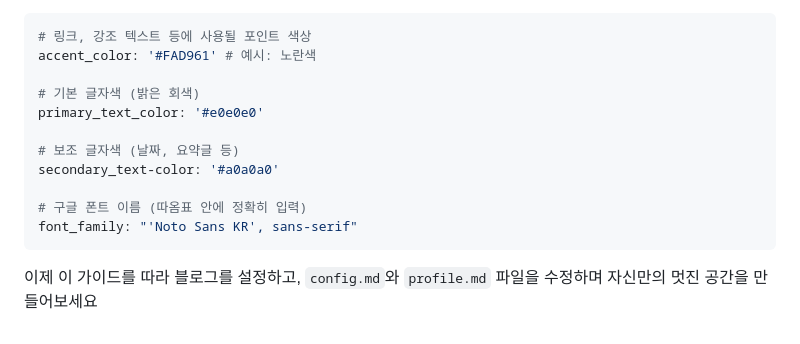
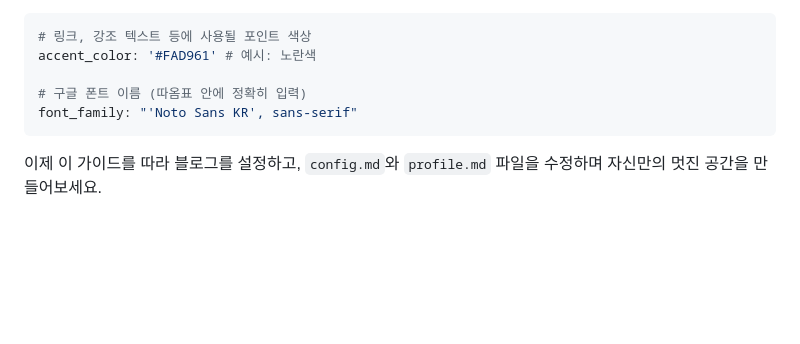
Before and after one commit to Tanat05/my-blog-posts, a Markdown page: README.md, the part around one of its changes. Rendered like a GitHub page; blank space fills up the shorter version.

````diff
--- a/README.md
+++ b/README.md
@@ -164,13 +199,7 @@ background_gradient_end: '#414345'
 # 링크, 강조 텍스트 등에 사용될 포인트 색상
 accent_color: '#FAD961' # 예시: 노란색
 
-# 기본 글자색 (밝은 회색)
-primary_text_color: '#e0e0e0'
-
-# 보조 글자색 (날짜, 요약글 등)
-secondary_text-color: '#a0a0a0'
-
 # 구글 폰트 이름 (따옴표 안에 정확히 입력)
 font_family: "'Noto Sans KR', sans-serif"
 ```
-이제 이 가이드를 따라 블로그를 설정하고, `config.md`와 `profile.md` 파일을 수정하며 자신만의 멋진 공간을 만들어보세요
+이제 이 가이드를 따라 블로그를 설정하고, `config.md`와 `profile.md` 파일을 수정하며 자신만의 멋진 공간을 만들어보세요.
````
Also changed, not shown: other parts of README.md (+81 -46 lines).
